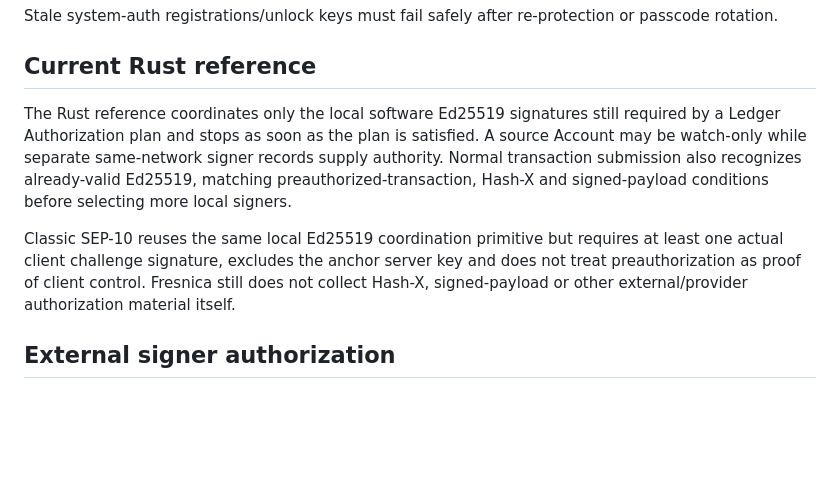
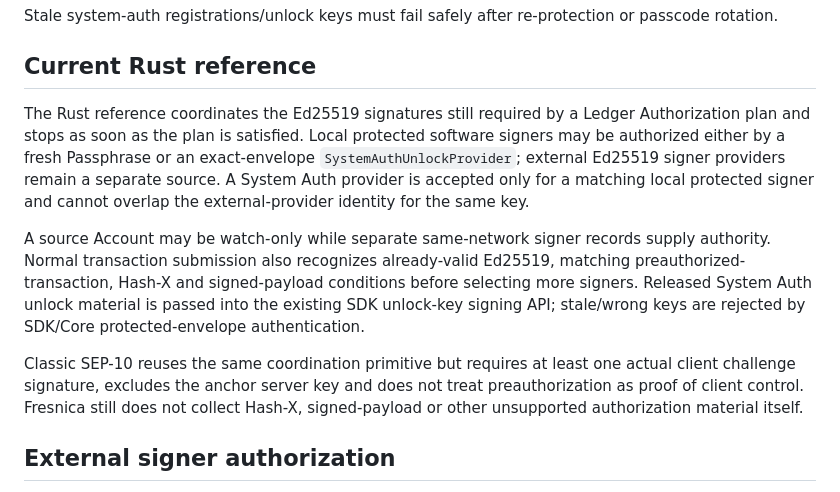
Before and after one commit to Fresnica/fresnica, a Markdown page: docs/capabilities/signing-coordination.md, the part around the change. Rendered like a GitHub page; blank space fills up the shorter version.

Commit message:
docs(system-auth): record Rust signing boundary

```diff
--- a/docs/capabilities/signing-coordination.md
+++ b/docs/capabilities/signing-coordination.md
@@ -47,9 +47,11 @@ Stale system-auth registrations/unlock keys must fail safely after re-protection
 
 ## Current Rust reference
 
-The Rust reference coordinates only the local software Ed25519 signatures still required by a Ledger Authorization plan and stops as soon as the plan is satisfied. A source Account may be watch-only while separate same-network signer records supply authority. Normal transaction submission also recognizes already-valid Ed25519, matching preauthorized-transaction, Hash-X and signed-payload conditions before selecting more local signers.
+The Rust reference coordinates the Ed25519 signatures still required by a Ledger Authorization plan and stops as soon as the plan is satisfied. Local protected software signers may be authorized either by a fresh Passphrase or an exact-envelope `SystemAuthUnlockProvider`; external Ed25519 signer providers remain a separate source. A System Auth provider is accepted only for a matching local protected signer and cannot overlap the external-provider identity for the same key.
 
-Classic SEP-10 reuses the same local Ed25519 coordination primitive but requires at least one actual client challenge signature, excludes the anchor server key and does not treat preauthorization as proof of client control. Fresnica still does not collect Hash-X, signed-payload or other external/provider authorization material itself.
+A source Account may be watch-only while separate same-network signer records supply authority. Normal transaction submission also recognizes already-valid Ed25519, matching preauthorized-transaction, Hash-X and signed-payload conditions before selecting more signers. Released System Auth unlock material is passed into the existing SDK unlock-key signing API; stale/wrong keys are rejected by SDK/Core protected-envelope authentication.
+
+Classic SEP-10 reuses the same coordination primitive but requires at least one actual client challenge signature, excludes the anchor server key and does not treat preauthorization as proof of client control. Fresnica still does not collect Hash-X, signed-payload or other unsupported authorization material itself.
 
 ## External signer authorization
 
```
Also changed, not shown: 1 other file.
